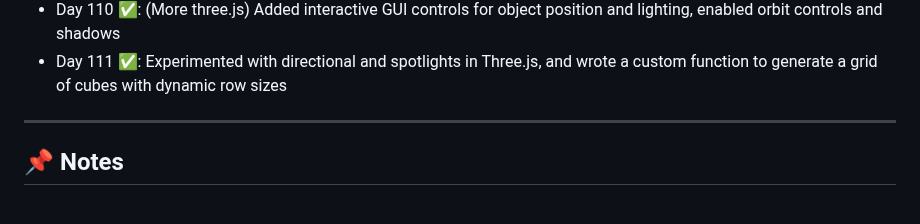
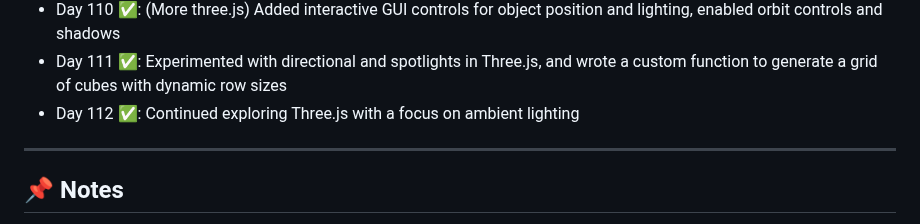
Before and after one commit to delta6626/365-days-of-code, a Markdown page: README.md, the part around the change. Drawn GitHub-style.

```diff
--- a/README.md
+++ b/README.md
@@ -126,6 +126,7 @@ I'll try to update this as I go.
 - Day 109 ✅: Explored MeshPhongMaterial and point lighting in Three.js
 - Day 110 ✅: (More three.js) Added interactive GUI controls for object position and lighting, enabled orbit controls and shadows
 - Day 111 ✅: Experimented with directional and spotlights in Three.js, and wrote a custom function to generate a grid of cubes with dynamic row sizes
+- Day 112 ✅: Continued exploring Three.js with a focus on ambient lighting
 ---
 
 ## 📌 Notes
```
